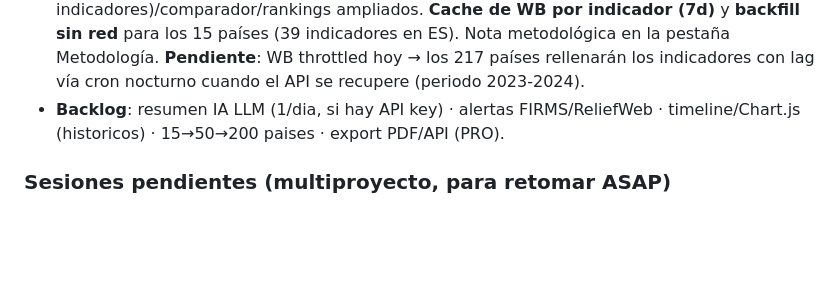
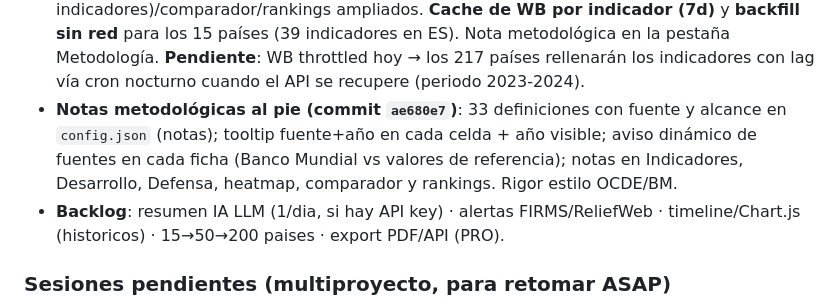
Before and after one commit to mcasrom/eclipse-2026-osint, a Markdown page: WAYAHEAD.md, the part around the change. Rendered like a GitHub page; blank space fills up the shorter version.

Commit message:
WAYAHEAD: notas metodologicas

```diff
--- a/WAYAHEAD.md
+++ b/WAYAHEAD.md
@@ -122,6 +122,7 @@
 - **Config unica (commit `ddea406`)**: valores fijos externalizados a `data/config.json` (TTLs, temas de busqueda, nombres, slugs FCDO, queries de noticias, limites, y frontend: META de paises, etiquetas, umbrales de riesgo/IDH/visita, parametros de alertas, zoom, listas heat/cmp/rank). Servido en `/api/config`; server v0.7 lee `CFG` con fallbacks; frontend lo consume en el arranque (applyConfig). Cambiar un umbral o anadir pais ya no requiere tocar codigo.
 - **Evolución autónoma (1+2+3+4, commits `5573122`+`e6acd96`)**: (1) **Cobertura autónoma** — colector WorldBank VIVO `all-countries` (9 indicadores, retry/backoff, throttle, geo lat/lon de los 217 países desde el API, fallback al seed, conserva valores previos si el API falla) → **15→217 países**; el mapa lee geo de los datos (flag derivado, sin tocar META). (2) **Datos vivos** con cadencia (economía diaria, noticias 1h, búsquedas 6h, viaje 24h). (3) **`/api/health`** (last_run, edad de datos, stale, errores) + **badge de frescura** por ficha + heatmap limitado configurable (20/50/100/200/Todos). (4) **Auto-commit de datos**: el cron commitea+pushea `data/json`, `geo.json`, `seed`, `last_run.json` cuando cambian. Config: `sleep_worldbank`, `max_countries`, `stale_days`. **Pendiente manual**: monitor de uptime-kuma sobre `https://country.viajeinteligencia.com/api/health` (frescura, no solo uptime).
 - **Respuesta a la crítica de rigor (commit `b85868f`)**: +12 indicadores WB (PIB PPA pc, esperanza de vida y saludable, homicidios, Gini, deuda pública, gasto sanitario/educativo, CO₂ pc, Internet, urbanización, fertilidad) + índices institucionales (Transparency CPI, RSF prensa, EIU democracia) para los 15 países. **Año por indicador** (periodo único 2023-2024, último año disponible persistido) y **fuente por bloque** (Banco Mundial/FMI, ONU, PNUD, UNESCO, SIPRI, TI, RSF, EIU). Nueva sección "📈 Desarrollo e instituciones" + heatmap (31 indicadores)/comparador/rankings ampliados. **Cache de WB por indicador (7d)** y **backfill sin red** para los 15 países (39 indicadores en ES). Nota metodológica en la pestaña Metodología. **Pendiente**: WB throttled hoy → los 217 países rellenarán los indicadores con lag vía cron nocturno cuando el API se recupere (periodo 2023-2024).
+- **Notas metodológicas al pie (commit `ae680e7`)**: 33 definiciones con fuente y alcance en `config.json` (notas); tooltip fuente+año en cada celda + año visible; aviso dinámico de fuentes en cada ficha (Banco Mundial vs valores de referencia); notas en Indicadores, Desarrollo, Defensa, heatmap, comparador y rankings. Rigor estilo OCDE/BM.
 - **Backlog**: resumen IA LLM (1/dia, si hay API key) · alertas FIRMS/ReliefWeb · timeline/Chart.js (historicos) · 15→50→200 paises · export PDF/API (PRO).
 
 ### Sesiones pendientes (multiproyecto, para retomar ASAP)
```
